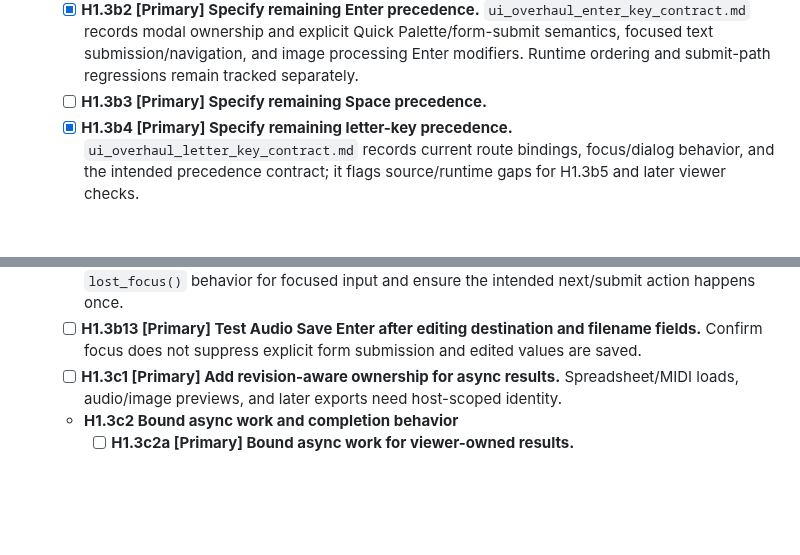
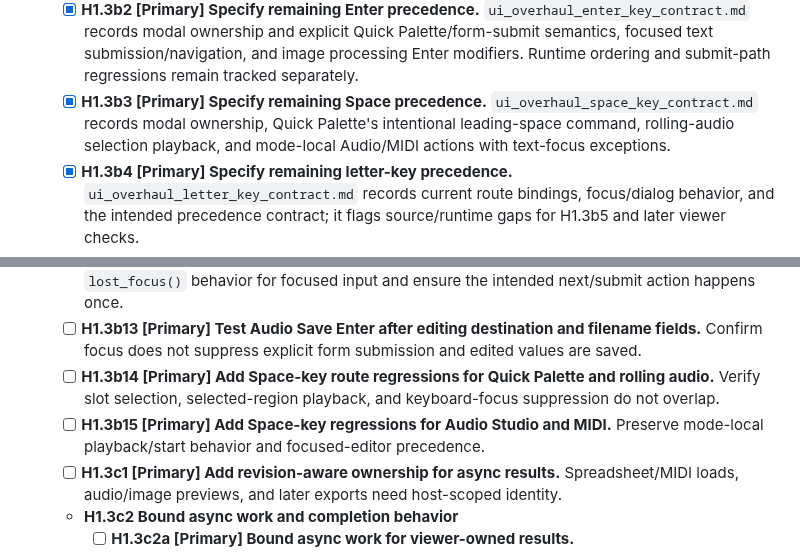
Before and after one commit to triode-the-andrewsarchus/little-screen-clip, a Markdown page: ui_overhaul_remaining_tasks.md, 2 parts joined by grey strips. Rendered like a GitHub page; blank space fills up the shorter version.

Commit message:
docs(ui): define space key precedence

```diff
--- a/ui_overhaul_remaining_tasks.md
+++ b/ui_overhaul_remaining_tasks.md
@@ -97,7 +97,7 @@ Status: open. Task tree reviewed 2026-09-27; E1 baseline inventory closed with t
   - [ ] **H1.3a6 [Primary] Verify diff navigation and cleanup live.**
   - [x] **H1.3b1 [Primary] Specify remaining Escape precedence.** `ui_overhaul_viewer_route_contract.md` documents modal prompt/viewer key ownership before workbench Escape; nested viewer Escape behavior then closes the active session/advances startup queue. With no modal route, Node Machine cancels catalog/save/cable drag, active rolling audio stops, secondary views return to Palette, and Palette closes the popup. Workbench global shortcuts now yield while a viewer/prompt is active.
   - [x] **H1.3b2 [Primary] Specify remaining Enter precedence.** `ui_overhaul_enter_key_contract.md` records modal ownership and explicit Quick Palette/form-submit semantics, focused text submission/navigation, and image processing Enter modifiers. Runtime ordering and submit-path regressions remain tracked separately.
-  - [ ] **H1.3b3 [Primary] Specify remaining Space precedence.**
+  - [x] **H1.3b3 [Primary] Specify remaining Space precedence.** `ui_overhaul_space_key_contract.md` records modal ownership, Quick Palette's intentional leading-space command, rolling-audio selection playback, and mode-local Audio/MIDI actions with text-focus exceptions.
   - [x] **H1.3b4 [Primary] Specify remaining letter-key precedence.** `ui_overhaul_letter_key_contract.md` records current route bindings, focus/dialog behavior, and the intended precedence contract; it flags source/runtime gaps for H1.3b5 and later viewer checks.
   - [x] **H1.3b5 [Primary] Implement remaining key precedence without altering domain controls.** Text-viewer Cmd/Ctrl+F now yields to an already focused text edit; image/audio/comparison guards were retained, and PDF/MIDI do not host text-entry fields. Added a focused egui input regression; `cargo test -p clip-workbench --quiet` passes (254 passed, one ignored).
   - [x] **H1.3b6 [Primary] Implement focus return for representative nested edits and cancellation.** Text Find, image Save As, and audio save dialogs own active text/shortcut input while open; Escape dismisses the nested UI without closing its viewer or discarding image selection, and Image V / Audio H shortcuts work again immediately after dismissal. egui regressions pass.
@@ -111,6 +111,8 @@ Status: open. Task tree reviewed 2026-09-27; E1 baseline inventory closed with t
   - [ ] **H1.3b11 [Primary] Test Quick Palette Enter execution while its search field owns focus.** Preserve the command-palette execute affordance and ensure it does not execute twice.
   - [ ] **H1.3b12 [Primary] Test Enter navigation/submission in Text Find and recipe prompts.** Verify `lost_focus()` behavior for focused input and ensure the intended next/submit action happens once.
   - [ ] **H1.3b13 [Primary] Test Audio Save Enter after editing destination and filename fields.** Confirm focus does not suppress explicit form submission and edited values are saved.
+  - [ ] **H1.3b14 [Primary] Add Space-key route regressions for Quick Palette and rolling audio.** Verify slot selection, selected-region playback, and keyboard-focus suppression do not overlap.
+  - [ ] **H1.3b15 [Primary] Add Space-key regressions for Audio Studio and MIDI.** Preserve mode-local playback/start behavior and focused-editor precedence.
   - [ ] **H1.3c1 [Primary] Add revision-aware ownership for async results.** Spreadsheet/MIDI loads, audio/image previews, and later exports need host-scoped identity.
   - **H1.3c2 Bound async work and completion behavior**
     - [ ] **H1.3c2a [Primary] Bound async work for viewer-owned results.**
```
Also changed, not shown: ui_overhaul_space_key_contract.md (added, +44 -0 lines).
